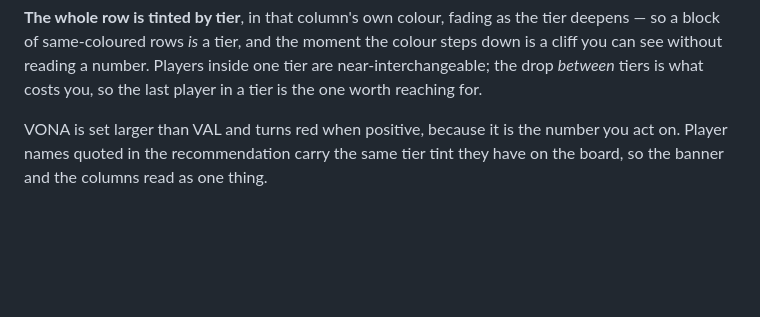
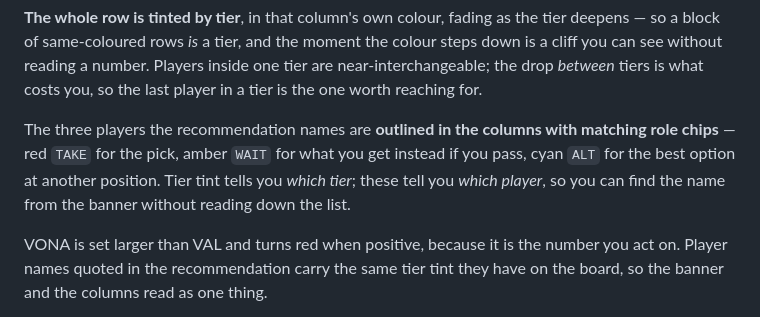
Before and after one commit to bigo415x/DraftSlayer, a Markdown page: README.md, the part around the change. Drawn GitHub-style; blank space fills up the shorter version.

Commit message:
Document the role markers
Co-Authored-By: Claude Opus 5 <noreply@anthropic.com>

```diff
--- a/README.md
+++ b/README.md
@@ -48,6 +48,11 @@ than at your next pick gains you 68.
 so a block of same-coloured rows *is* a tier, and the moment the colour steps down is a cliff you
 can see without reading a number. Players inside one tier are near-interchangeable; the drop
 *between* tiers is what costs you, so the last player in a tier is the one worth reaching for.
+
+The three players the recommendation names are **outlined in the columns with matching role
+chips** — red `TAKE` for the pick, amber `WAIT` for what you get instead if you pass, cyan `ALT`
+for the best option at another position. Tier tint tells you *which tier*; these tell you *which
+player*, so you can find the name from the banner without reading down the list.
 
 VONA is set larger than VAL and turns red when positive, because it is the number you act on.
 Player names quoted in the recommendation carry the same tier tint they have on the board, so the
```
